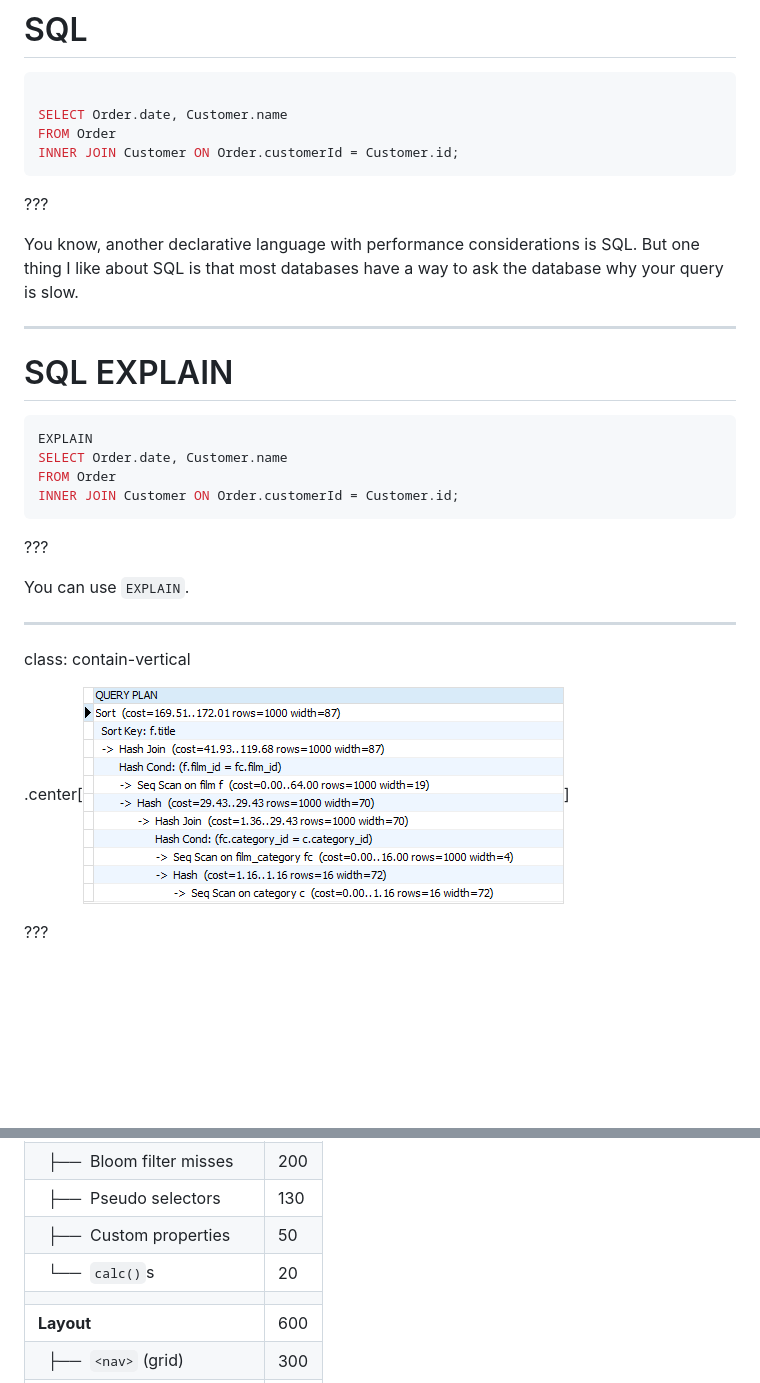
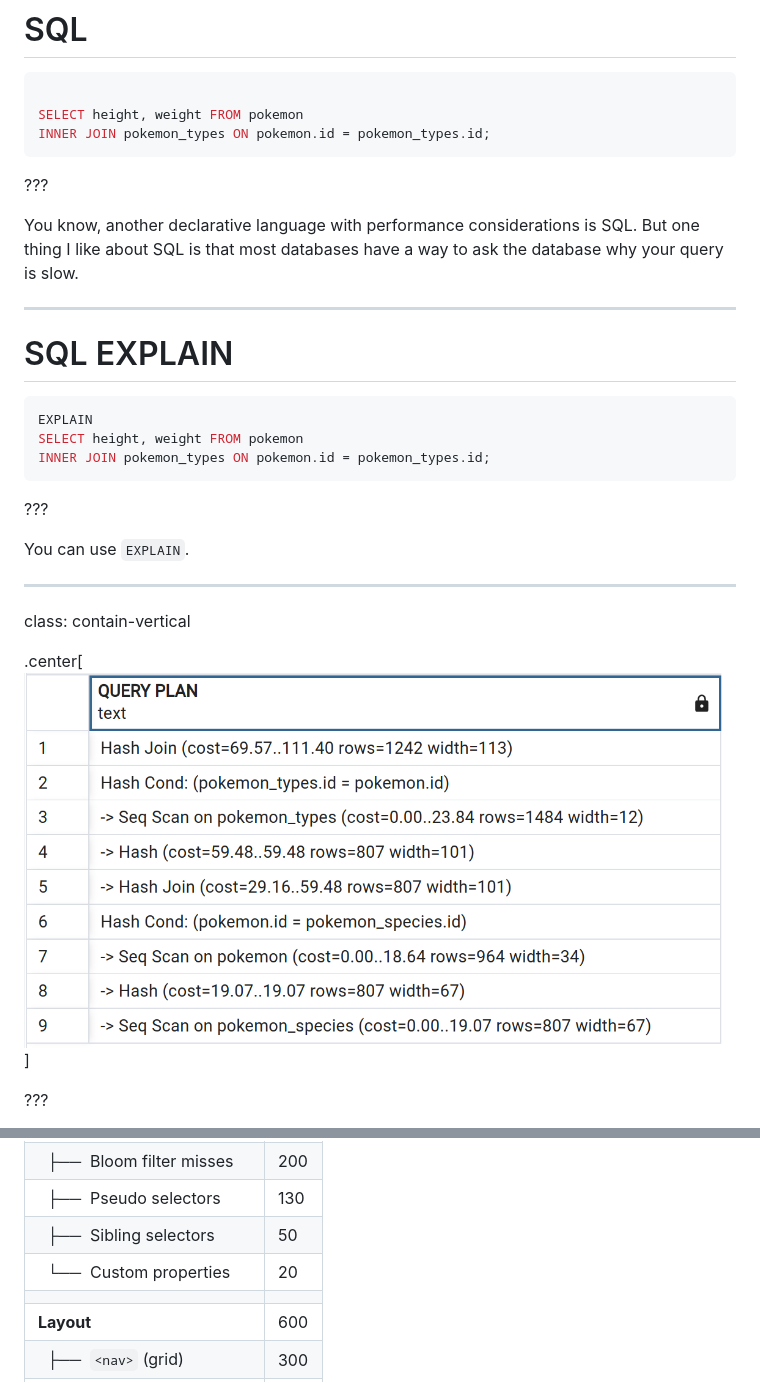
Before and after one commit to nolanlawson/css-talk-2022, a Markdown page: markdown.md, 2 parts joined by grey strips. Rendered like a GitHub page; pictures changed too: images/sql-explain-3.png (added); blank space fills up the shorter version.

Commit message:
better sql example

````diff
--- a/markdown.md
+++ b/markdown.md
@@ -1929,9 +1929,8 @@ And the browser Dev Tools, in all three browsers, are frankly not very good at d
 
 ```sql
 
-SELECT Order.date, Customer.name
-FROM Order
-INNER JOIN Customer ON Order.customerId = Customer.id;
+SELECT height, weight FROM pokemon
+INNER JOIN pokemon_types ON pokemon.id = pokemon_types.id;
 ```
 
 ???
@@ -1945,9 +1944,8 @@ most databases have a way to ask the database why your query is slow.
 
 ```sql
 EXPLAIN
-SELECT Order.date, Customer.name
-FROM Order
-INNER JOIN Customer ON Order.customerId = Customer.id;
+SELECT height, weight FROM pokemon
+INNER JOIN pokemon_types ON pokemon.id = pokemon_types.id;
 ```
 
 ???
@@ -1958,7 +1956,7 @@ You can use `EXPLAIN`.
 
 class: contain-vertical
 
-.center[![SQL explain output showing what made query slow](./images/sql-explain-2.png)]
+.center[![SQL explain output showing what made query slow](./images/sql-explain-3.png)]
 
 ???
 
@@ -1990,8 +1988,8 @@ the browser vendors could provide more details so I didn't have to guess.
 | **Style**                                         | 400 |
 | &nbsp;&nbsp;├──&nbsp;&nbsp;Bloom filter misses    | 200 |
 | &nbsp;&nbsp;├──&nbsp;&nbsp;Pseudo selectors       | 130 |
-| &nbsp;&nbsp;├──&nbsp;&nbsp;Custom properties      | 50  |
-| &nbsp;&nbsp;└──&nbsp;&nbsp;`calc()`s              | 20  |
+| &nbsp;&nbsp;├──&nbsp;&nbsp;Sibling selectors      | 50  |
+| &nbsp;&nbsp;└──&nbsp;&nbsp;Custom properties      | 20  |
 |                                                   |     |
 | **Layout**                                        | 600 |
 | &nbsp;&nbsp;├──&nbsp;&nbsp;`<nav>` (grid)         | 300 |
````
